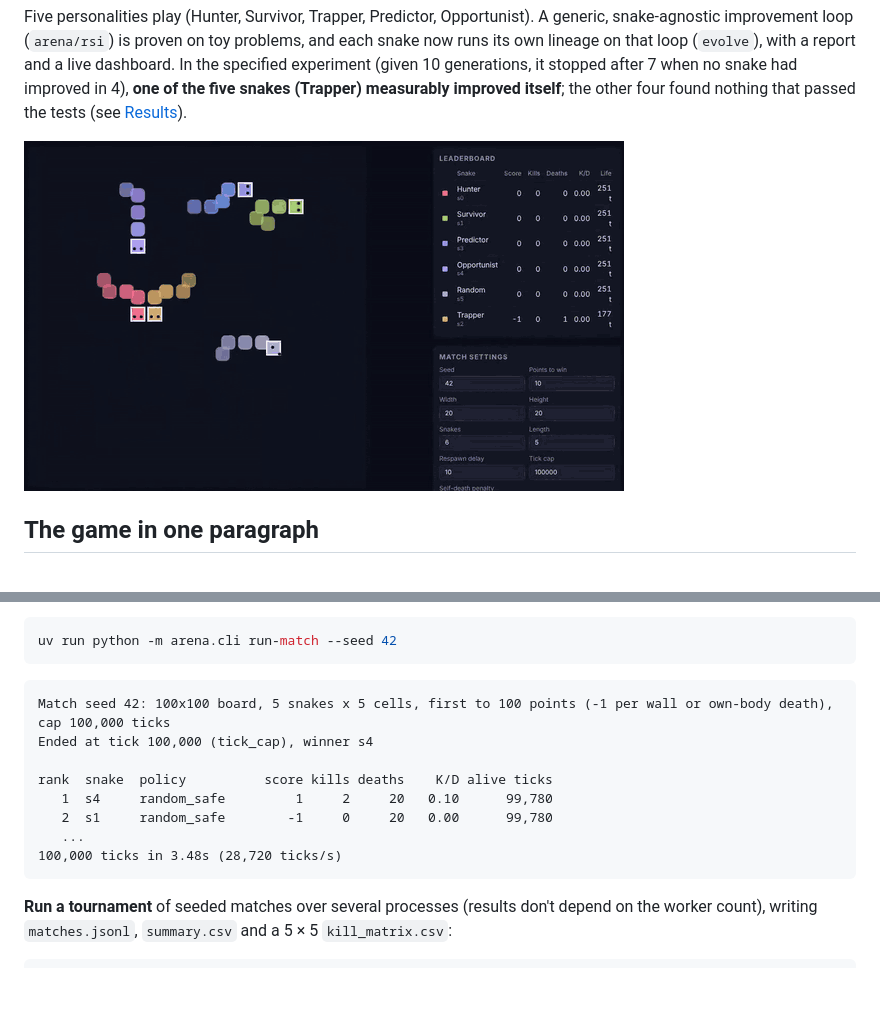
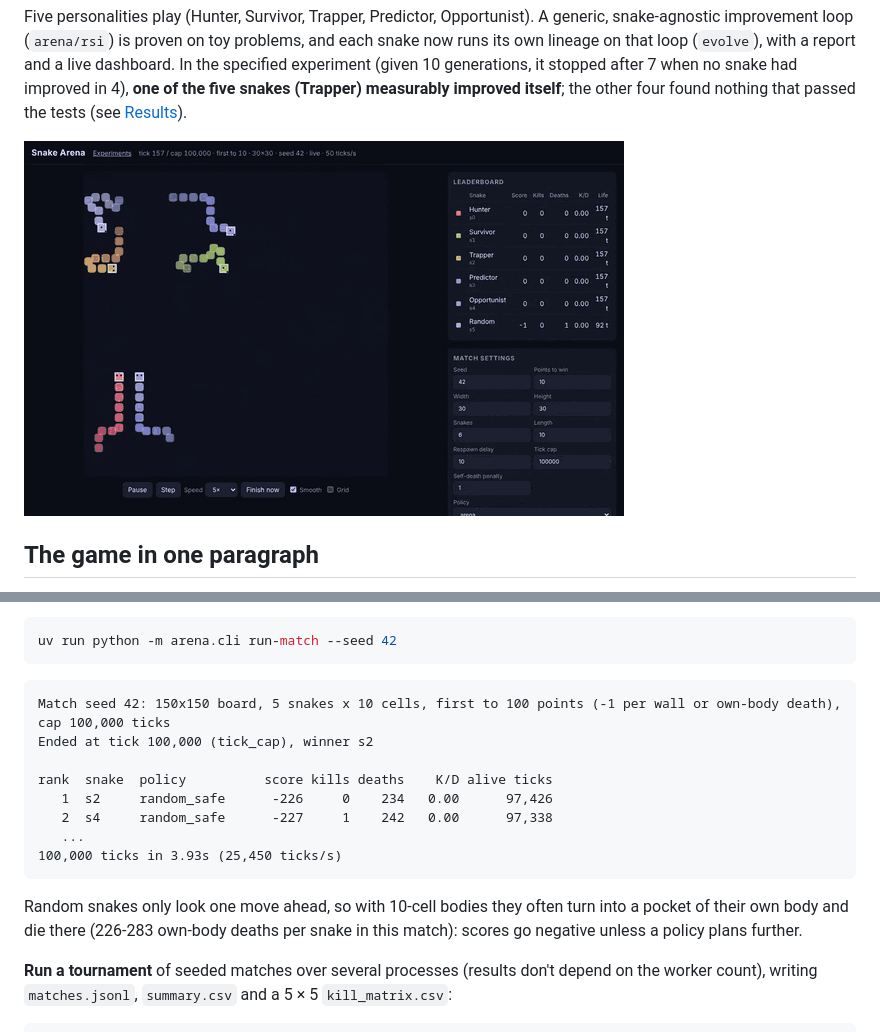
Before and after one commit to rayaq-siddiqui/snake-arena-rsi, a Markdown page: README.md, 2 parts joined by grey strips. Drawn GitHub-style; pictures changed too: docs/viewer.gif; blank space fills up the shorter version.

Commit message:
docs: re-capture the viewer GIF on 30 x 30 with 10-cell snakes
docs/viewer.gif is a new 10-second capture of the default viewer match (seed
42, the five personalities plus a random snake, now 30 x 30 with 10-cell
snakes), 600 px at 8 fps and 32 colours so it stays under jj's 1 MiB snapshot
limit. The README's sample run-match output is re-run on the 150 x 150,
10-cell default, with a note on why random snakes now score below zero: they
look one move ahead and trap themselves in their own longer bodies.

AGENTS.md's test time is corrected to the measured ~5 min (5 min 11 s for the
full suite, browser test excluded, on this 4-core container).

Co-Authored-By: Claude Opus 5.5 <noreply@anthropic.com>
Claude-Session: https://claude.ai/code/session_01JP8eBNbTSB8h6BeQgiAWTf

````diff
--- a/README.md
+++ b/README.md
@@ -51,15 +51,19 @@ uv run python -m arena.cli run-match --seed 42
 ```
 
 ```text
-Match seed 42: 100x100 board, 5 snakes x 5 cells, first to 100 points (-1 per wall or own-body death), cap 100,000 ticks
-Ended at tick 100,000 (tick_cap), winner s4
+Match seed 42: 150x150 board, 5 snakes x 10 cells, first to 100 points (-1 per wall or own-body death), cap 100,000 ticks
+Ended at tick 100,000 (tick_cap), winner s2
 
 rank  snake  policy          score kills deaths    K/D alive ticks
-   1  s4     random_safe         1     2     20   0.10      99,780
-   2  s1     random_safe        -1     0     20   0.00      99,780
+   1  s2     random_safe      -226     0    234   0.00      97,426
+   2  s4     random_safe      -227     1    242   0.00      97,338
    ...
-100,000 ticks in 3.48s (28,720 ticks/s)
+100,000 ticks in 3.93s (25,450 ticks/s)
 ```
+
+Random snakes only look one move ahead, so with 10-cell bodies they often turn into
+a pocket of their own body and die there (226-283 own-body deaths per snake in this match):
+scores go negative unless a policy plans further.
 
 **Run a tournament** of seeded matches over several processes (results don't depend on
 the worker count), writing `matches.jsonl`, `summary.csv` and a 5 × 5 `kill_matrix.csv`:
````
Also changed, not shown: AGENTS.md (+1 -1 lines).
